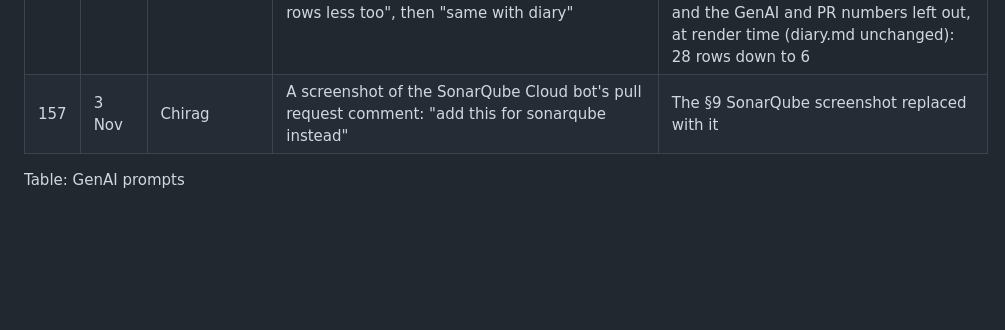
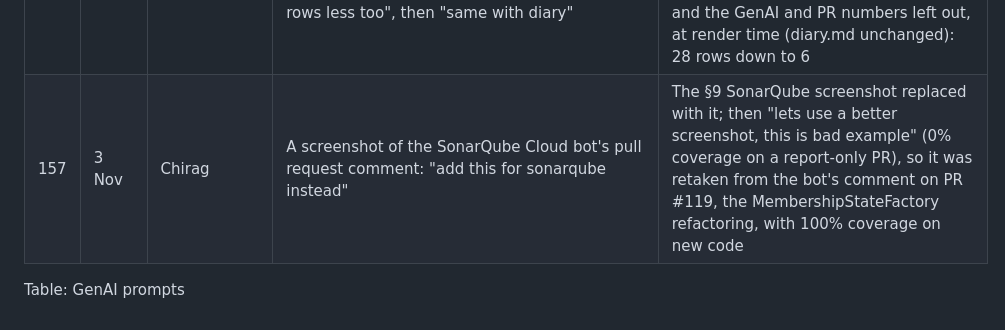
Before and after one commit to CS6451-Advanced-Software-Design/Gym-Membership, a Markdown page: report/genai-prompts.md, the part around the change. Rendered like a GitHub page; blank space fills up the shorter version.

```diff
--- a/report/genai-prompts.md
+++ b/report/genai-prompts.md
@@ -161,6 +161,6 @@ Every prompt went to Claude through Claude Code. Each row keeps the prompts that
 | 154 | 3 Nov | Chirag | "7.2 Classes, Authors and Lines of Code table is very very long, is it required to be in there by the specificaiton given by professor?", then "lets make it shorter" | Confirmed the spec requires it; the table regrouped to one row per package with its classes inline, the package-info rows dropped, at 8pt: about 4½ pages down to 1½ |
 | 155 | 3 Nov | Chirag | "7.5 Diary takes too many pages, make it shorter too in same pr", then "9 Added Value is very big too, with many repeated screenshots not needed, and text too much, make it shorter too by not just reducing font size but by cutting text" | The diary merged into one table at render time (a `merge` option in report.lua; diary.md unchanged): 3 pages down to under 2. §9 cut from 5 pages to 2: sentences removed, four of the five SonarQube screenshots dropped, the refactoring table reshaped to one row per class, and the overview caption corrected to the 2 issues it shows |
 | 156 | 3 Nov | Chirag | "in 7.2 Classes, Authors and Lines of Code looks like we just reduced font size, lets reduce amount of stuff in table too, make number of rows less too", then "same with diary" | §7.2: main code only (tests as one note), adapter and port packages merged, classes grouped by author: 8 rows at normal size. Diary: one row per week with identical entries combined and the GenAI and PR numbers left out, at render time (diary.md unchanged): 28 rows down to 6 |
-| 157 | 3 Nov | Chirag | A screenshot of the SonarQube Cloud bot's pull request comment: "add this for sonarqube instead" | The §9 SonarQube screenshot replaced with it |
+| 157 | 3 Nov | Chirag | A screenshot of the SonarQube Cloud bot's pull request comment: "add this for sonarqube instead" | The §9 SonarQube screenshot replaced with it; then "lets use a better screenshot, this is bad example" (0% coverage on a report-only PR), so it was retaken from the bot's comment on PR #119, the MembershipStateFactory refactoring, with 100% coverage on new code |
 
 Table: GenAI prompts
```
Also changed, not shown: report/sections/09-added-value.md (+1 -1 lines), report/screenshots/sonarqube-pr-comment.png.
